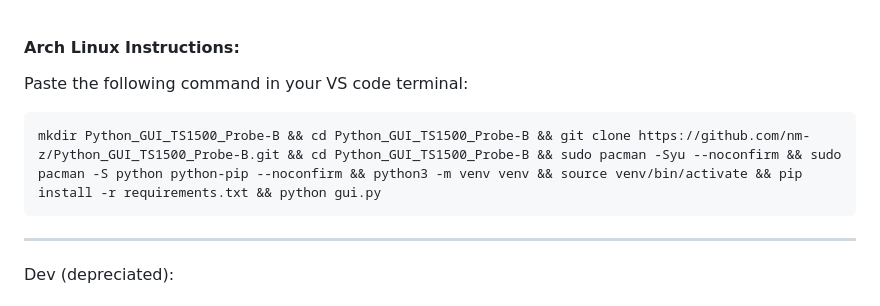
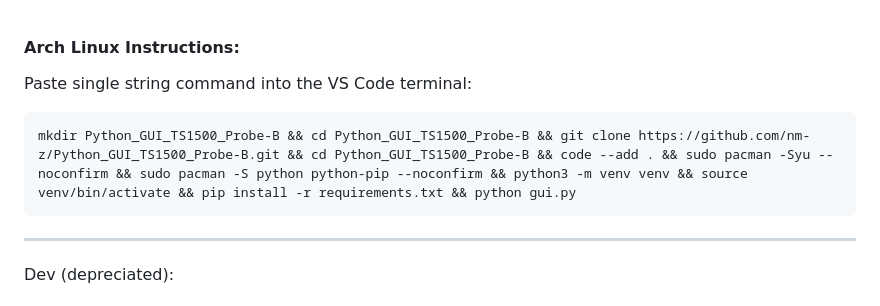
Before and after one commit to nm-z/Python_GUI_TS1500_Probe-B, a Markdown page: README.md, the part around the change. GitHub-like rendering.

Commit message:
Update README.md
Command will also add the directory to the VS Code workspace automatically

````diff
--- a/README.md
+++ b/README.md
@@ -1,8 +1,10 @@
 #### Arch Linux Instructions:
-Paste the following command in your VS code terminal:
+Paste single string command into the VS Code terminal:
+
+```bash
+mkdir Python_GUI_TS1500_Probe-B && cd Python_GUI_TS1500_Probe-B && git clone https://github.com/nm-z/Python_GUI_TS1500_Probe-B.git && cd Python_GUI_TS1500_Probe-B && code --add . && sudo pacman -Syu --noconfirm && sudo pacman -S python python-pip --noconfirm && python3 -m venv venv && source venv/bin/activate && pip install -r requirements.txt && python gui.py
 ```
-mkdir Python_GUI_TS1500_Probe-B && cd Python_GUI_TS1500_Probe-B && git clone https://github.com/nm-z/Python_GUI_TS1500_Probe-B.git && cd Python_GUI_TS1500_Probe-B && sudo pacman -Syu --noconfirm && sudo pacman -S python python-pip --noconfirm && python3 -m venv venv && source venv/bin/activate && pip install -r requirements.txt && python gui.py
-```
+
 
 
 
````
